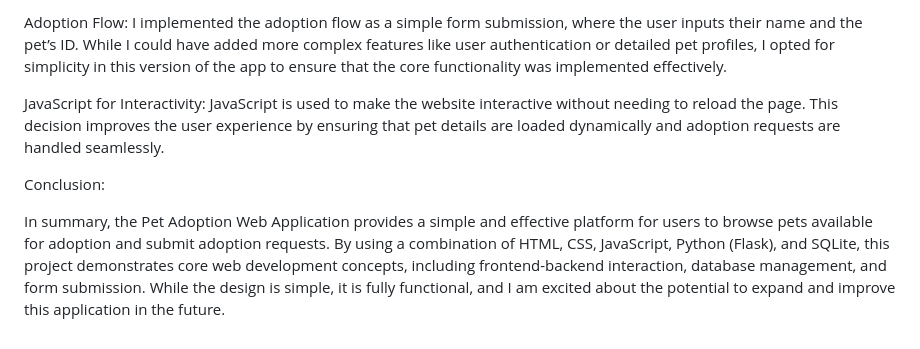
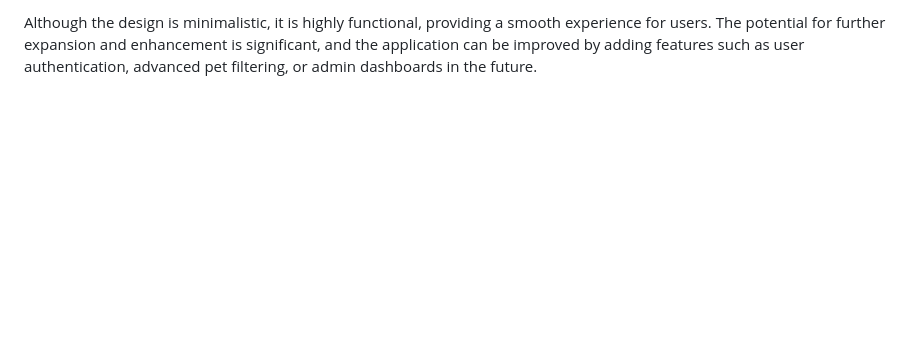
Before and after one commit to RDinesh2507/CS50x, a Markdown page: README.md, the part around one of its changes. GitHub-like rendering; blank space fills up the shorter version.

```diff
--- a/README.md
+++ b/README.md
@@ -63,8 +102,2 @@ UI/UX Design: The UI of the application is designed to be clean and minimalistic
 
-Adoption Flow: I implemented the adoption flow as a simple form submission, where the user inputs their name and the pet’s ID. While I could have added more complex features like user authentication or detailed pet profiles, I opted for simplicity in this version of the app to ensure that the core functionality was implemented effectively.
-
-JavaScript for Interactivity: JavaScript is used to make the website interactive without needing to reload the page. This decision improves the user experience by ensuring that pet details are loaded dynamically and adoption requests are handled seamlessly.
-
-Conclusion:
-
-In summary, the Pet Adoption Web Application provides a simple and effective platform for users to browse pets available for adoption and submit adoption requests. By using a combination of HTML, CSS, JavaScript, Python (Flask), and SQLite, this project demonstrates core web development concepts, including frontend-backend interaction, database management, and form submission. While the design is simple, it is fully functional, and I am excited about the potential to expand and improve this application in the future.
+Although the design is minimalistic, it is highly functional, providing a smooth experience for users. The potential for further expansion and enhancement is significant, and the application can be improved by adding features such as user authentication, advanced pet filtering, or admin dashboards in the future.
```
Also changed, not shown: other parts of README.md (+73 -34 lines).
